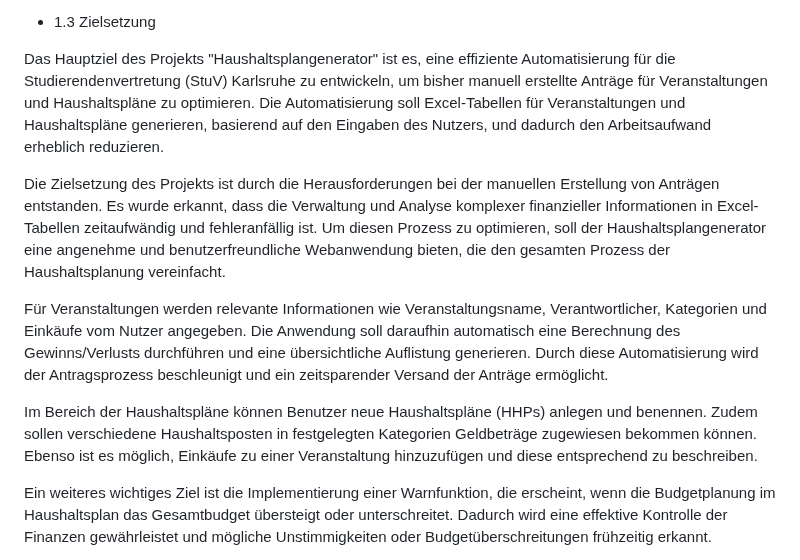
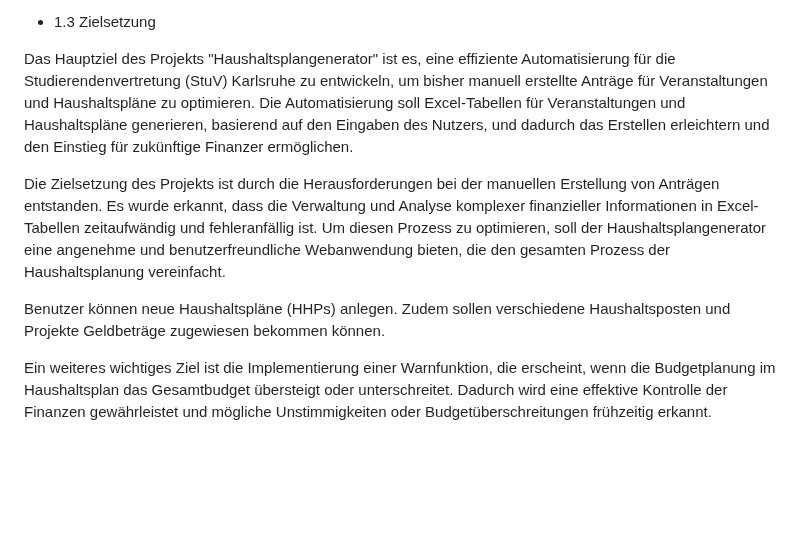
Before and after one commit to Lukas-Hoernle/Advanced-Software-Engineering, a Markdown page: Doku/Programmentwurf.md, the part around the change. Rendered like a GitHub page; blank space fills up the shorter version.

```diff
--- a/Doku/Programmentwurf.md
+++ b/Doku/Programmentwurf.md
@@ -32,13 +32,11 @@ Abschließend wird der angestrebte Prototyp des "Haushaltsplangenerators" als gr
 
    - 1.3 Zielsetzung
 
-Das Hauptziel des Projekts "Haushaltsplangenerator" ist es, eine effiziente Automatisierung für die Studierendenvertretung (StuV) Karlsruhe zu entwickeln, um bisher manuell erstellte Anträge für Veranstaltungen und Haushaltspläne zu optimieren. Die Automatisierung soll Excel-Tabellen für Veranstaltungen und Haushaltspläne generieren, basierend auf den Eingaben des Nutzers, und dadurch den Arbeitsaufwand erheblich reduzieren.
+Das Hauptziel des Projekts "Haushaltsplangenerator" ist es, eine effiziente Automatisierung für die Studierendenvertretung (StuV) Karlsruhe zu entwickeln, um bisher manuell erstellte Anträge für Veranstaltungen und Haushaltspläne zu optimieren. Die Automatisierung soll Excel-Tabellen für Veranstaltungen und Haushaltspläne generieren, basierend auf den Eingaben des Nutzers, und dadurch das Erstellen erleichtern und den Einstieg für zukünftige Finanzer ermöglichen.
 
 Die Zielsetzung des Projekts ist durch die Herausforderungen bei der manuellen Erstellung von Anträgen entstanden. Es wurde erkannt, dass die Verwaltung und Analyse komplexer finanzieller Informationen in Excel-Tabellen zeitaufwändig und fehleranfällig ist. Um diesen Prozess zu optimieren, soll der Haushaltsplangenerator eine angenehme und benutzerfreundliche Webanwendung bieten, die den gesamten Prozess der Haushaltsplanung vereinfacht.
 
-Für Veranstaltungen werden relevante Informationen wie Veranstaltungsname, Verantwortlicher, Kategorien und Einkäufe vom Nutzer angegeben. Die Anwendung soll daraufhin automatisch eine Berechnung des Gewinns/Verlusts durchführen und eine übersichtliche Auflistung generieren. Durch diese Automatisierung wird der Antragsprozess beschleunigt und ein zeitsparender Versand der Anträge ermöglicht.
-
-Im Bereich der Haushaltspläne können Benutzer neue Haushaltspläne (HHPs) anlegen und benennen. Zudem sollen verschiedene Haushaltsposten in festgelegten Kategorien Geldbeträge zugewiesen bekommen können. Ebenso ist es möglich, Einkäufe zu einer Veranstaltung hinzuzufügen und diese entsprechend zu beschreiben.
+Benutzer können neue Haushaltspläne (HHPs) anlegen. Zudem sollen verschiedene Haushaltsposten und Projekte Geldbeträge zugewiesen bekommen können.
 
 Ein weiteres wichtiges Ziel ist die Implementierung einer Warnfunktion, die erscheint, wenn die Budgetplanung im Haushaltsplan das Gesamtbudget übersteigt oder unterschreitet. Dadurch wird eine effektive Kontrolle der Finanzen gewährleistet und mögliche Unstimmigkeiten oder Budgetüberschreitungen frühzeitig erkannt.
 
```
